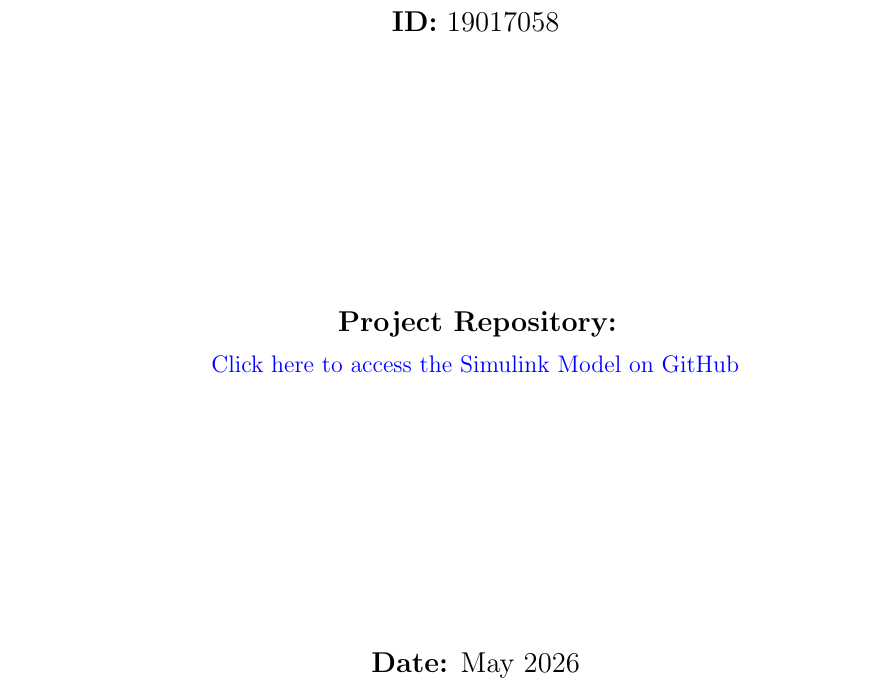
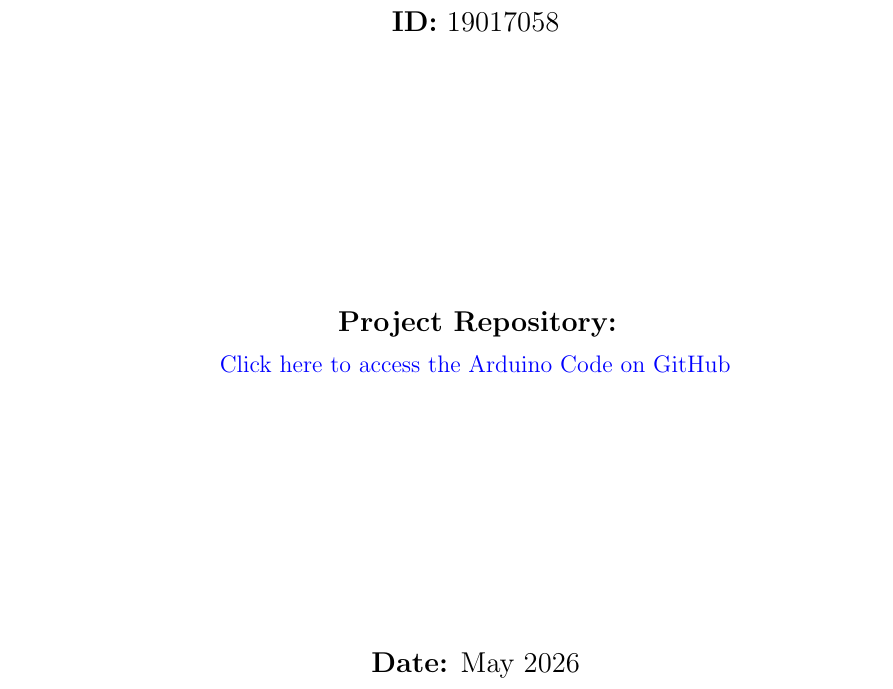
Before and after one commit to Abd-El-Rhman-Saad/Overcurrent-Relay-with-Very-Inverse-Type, a LaTeX paper (Docs/LaTeX_Source/overcurrent-relay-very-inverse.tex): part of page 1 of 11, cut so that both start at the same text. Compiled offline with pdfLaTeX.

Commit message:
Fix GitHub link label in report
This commit updates the report's GitHub link text to match the project contents by labeling it as the Arduino code repository instead of the Simulink model. The generated PDF was also refreshed to reflect the documentation change.

```diff
--- a/Docs/LaTeX_Source/overcurrent-relay-very-inverse.tex
+++ b/Docs/LaTeX_Source/overcurrent-relay-very-inverse.tex
@@ -98,7 +98,7 @@
 
   \vfill
  {\large \textbf{Project Repository:}\par}
- {\normalsize \href{https://github.com/Abd-El-Rhman-Saad/Overcurrent-Relay-with-Very-Inverse-Type.git}{Click here to access the Simulink Model on GitHub}}\par
+ {\normalsize \href{https://github.com/Abd-El-Rhman-Saad/Overcurrent-Relay-with-Very-Inverse-Type.git}{Click here to access the Arduino Code on GitHub}}\par
 
   \vfill
   {\large \textbf{Date:} May 2026 \par}
```
Also changed, not shown: Docs/overcurrent-relay-very-inverse.pdf.
